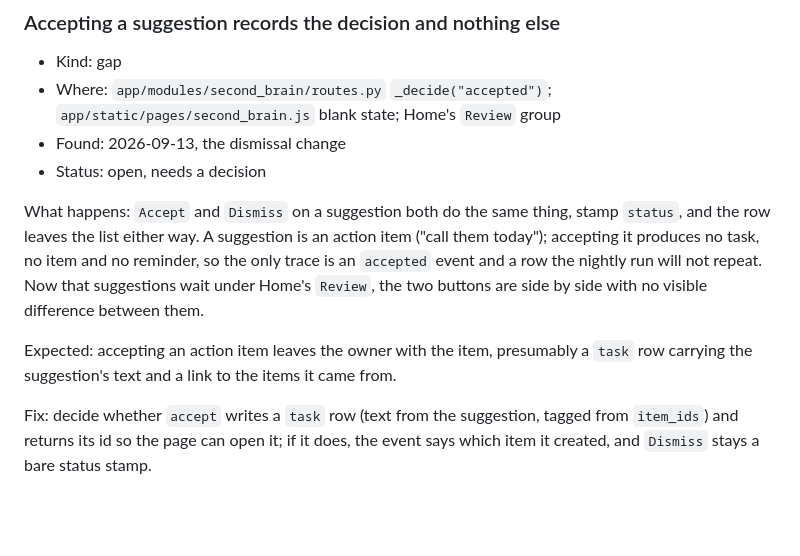
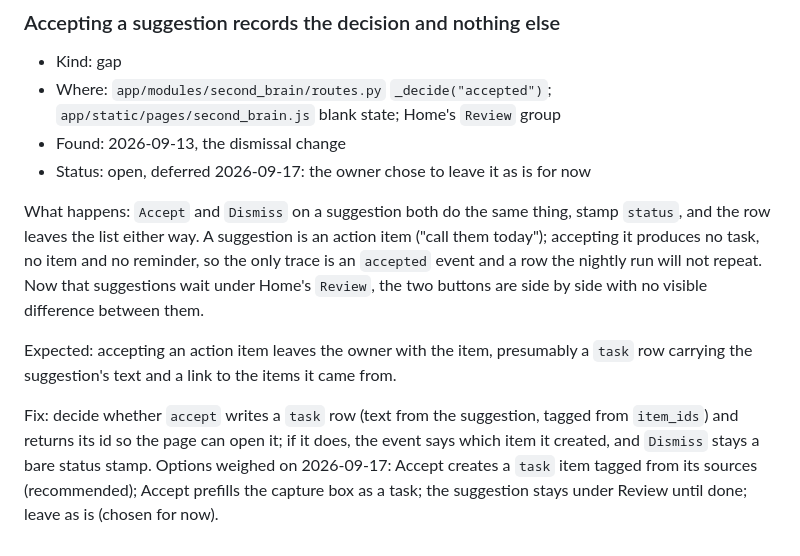
Before and after one commit to mgudorf/otto, a Markdown page: docs/second_brain/CLAUDE.md, the part around the change. GitHub-like rendering; blank space fills up the shorter version.

Commit message:
Second Brain doc: the accept-suggestion patch stays open, deferred by the owner
Co-Authored-By: Claude Fable 5.1 <noreply@anthropic.com>

```diff
--- a/docs/second_brain/CLAUDE.md
+++ b/docs/second_brain/CLAUDE.md
@@ -25,10 +25,10 @@
 - Kind: gap
 - Where: `app/modules/second_brain/routes.py` `_decide("accepted")`; `app/static/pages/second_brain.js` blank state; Home's `Review` group
 - Found: 2026-09-13, the dismissal change
-- Status: open, needs a decision
+- Status: open, deferred 2026-09-17: the owner chose to leave it as is for now
 
 What happens: `Accept` and `Dismiss` on a suggestion both do the same thing, stamp `status`, and the row leaves the list either way. A suggestion is an action item ("call them today"); accepting it produces no task, no item and no reminder, so the only trace is an `accepted` event and a row the nightly run will not repeat. Now that suggestions wait under Home's `Review`, the two buttons are side by side with no visible difference between them.
 
 Expected: accepting an action item leaves the owner with the item, presumably a `task` row carrying the suggestion's text and a link to the items it came from.
 
-Fix: decide whether `accept` writes a `task` row (text from the suggestion, tagged from `item_ids`) and returns its id so the page can open it; if it does, the event says which item it created, and `Dismiss` stays a bare status stamp.
+Fix: decide whether `accept` writes a `task` row (text from the suggestion, tagged from `item_ids`) and returns its id so the page can open it; if it does, the event says which item it created, and `Dismiss` stays a bare status stamp. Options weighed on 2026-09-17: Accept creates a `task` item tagged from its sources (recommended); Accept prefills the capture box as a task; the suggestion stays under Review until done; leave as is (chosen for now).
```
